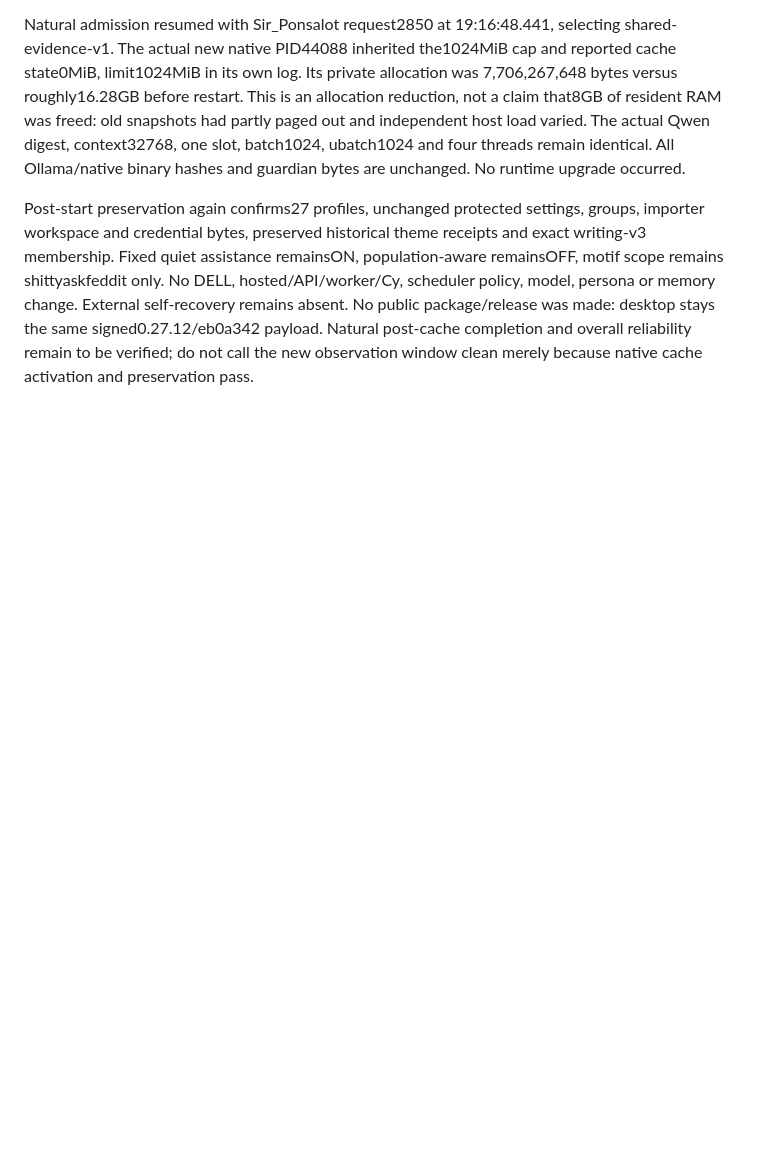
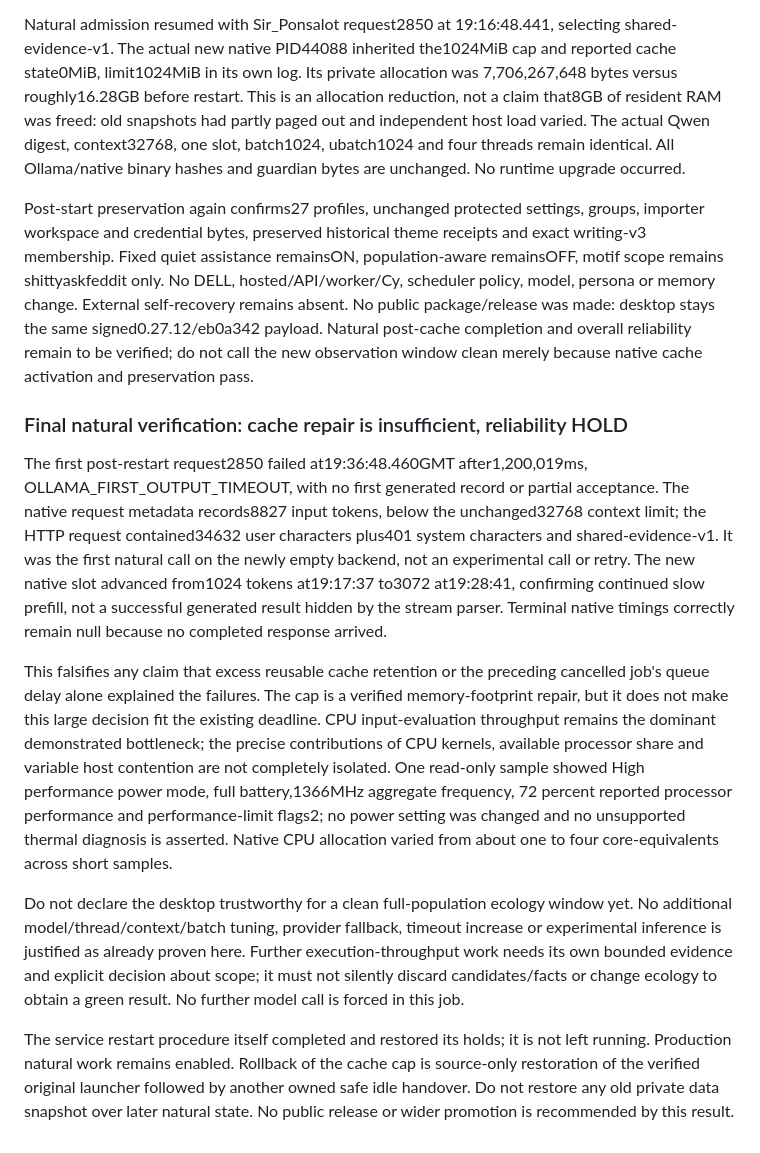
Before and after one commit to DabbleLabs-UK/feddit-bot, a Markdown page: docs/leno-inference-reliability-2026-10-27.md, the part around the change. GitHub-like rendering; blank space fills up the shorter version.

Commit message:
Record failed natural post-cache verification and retain reliability hold

```diff
--- a/docs/leno-inference-reliability-2026-10-27.md
+++ b/docs/leno-inference-reliability-2026-10-27.md
@@ -335,3 +335,39 @@ self-recovery remains absent. No public package/release was made: desktop stays
 the same signed0.27.12/eb0a342 payload. Natural post-cache completion and overall
 reliability remain to be verified; do not call the new observation window clean
 merely because native cache activation and preservation pass.
+
+### Final natural verification: cache repair is insufficient, reliability HOLD
+
+The first post-restart request2850 failed at19:36:48.460GMT after1,200,019ms,
+OLLAMA_FIRST_OUTPUT_TIMEOUT, with no first generated record or partial acceptance.
+The native request metadata records8827 input tokens, below the unchanged32768
+context limit; the HTTP request contained34632 user characters plus401 system
+characters and shared-evidence-v1. It was the first natural call on the newly
+empty backend, not an experimental call or retry. The new native slot advanced
+from1024 tokens at19:17:37 to3072 at19:28:41, confirming continued slow prefill,
+not a successful generated result hidden by the stream parser. Terminal native
+timings correctly remain null because no completed response arrived.
+
+This falsifies any claim that excess reusable cache retention or the preceding
+cancelled job's queue delay alone explained the failures. The cap is a verified
+memory-footprint repair, but it does not make this large decision fit the existing
+deadline. CPU input-evaluation throughput remains the dominant demonstrated
+bottleneck; the precise contributions of CPU kernels, available processor share
+and variable host contention are not completely isolated. One read-only sample
+showed High performance power mode, full battery,1366MHz aggregate frequency,
+72 percent reported processor performance and performance-limit flags2; no power
+setting was changed and no unsupported thermal diagnosis is asserted. Native CPU
+allocation varied from about one to four core-equivalents across short samples.
+
+Do not declare the desktop trustworthy for a clean full-population ecology
+window yet. No additional model/thread/context/batch tuning, provider fallback,
+timeout increase or experimental inference is justified as already proven here.
+Further execution-throughput work needs its own bounded evidence and explicit
+decision about scope; it must not silently discard candidates/facts or change
+ecology to obtain a green result. No further model call is forced in this job.
+
+The service restart procedure itself completed and restored its holds; it is not
+left running. Production natural work remains enabled. Rollback of the cache cap
+is source-only restoration of the verified original launcher followed by another
+owned safe idle handover. Do not restore any old private data snapshot over later
+natural state. No public release or wider promotion is recommended by this result.
```
